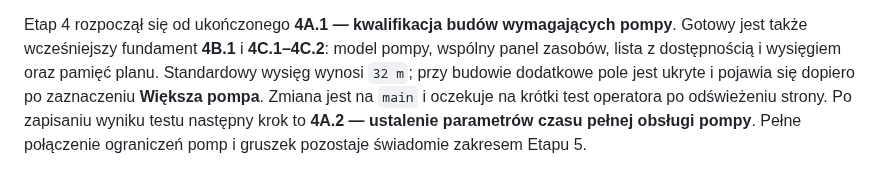
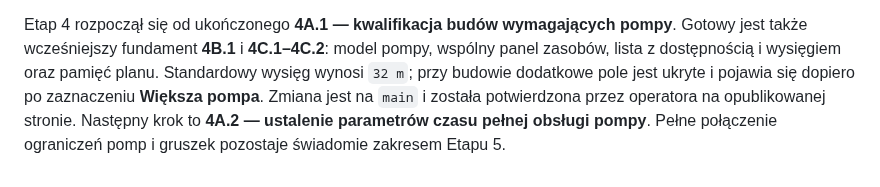
Before and after one commit to aprofirm/Harmonogram_Betonowan_v4, a Markdown page: README.md, the part around the change. Drawn GitHub-style.

Commit message:
Zapisz wynik testu wysiegu pomp

```diff
--- a/README.md
+++ b/README.md
@@ -353,7 +353,6 @@ pompy**. Gotowy jest także wcześniejszy fundament **4B.1** i **4C.1–4C.2**:
 model pompy, wspólny panel zasobów, lista z dostępnością i wysięgiem oraz
 pamięć planu. Standardowy wysięg wynosi `32 m`; przy budowie dodatkowe pole jest
 ukryte i pojawia się dopiero po zaznaczeniu **Większa pompa**. Zmiana jest na
-`main` i oczekuje na krótki test operatora po odświeżeniu strony. Po zapisaniu
-wyniku testu następny krok to **4A.2 — ustalenie parametrów czasu pełnej obsługi
-pompy**. Pełne połączenie ograniczeń pomp i gruszek pozostaje świadomie zakresem
-Etapu 5.
+`main` i została potwierdzona przez operatora na opublikowanej stronie.
+Następny krok to **4A.2 — ustalenie parametrów czasu pełnej obsługi pompy**.
+Pełne połączenie ograniczeń pomp i gruszek pozostaje świadomie zakresem Etapu 5.
```
Also changed, not shown: ETAPY_ROZWOJU.md (+9 -11 lines), testy/TESTY_ETAP_4.md (+7 -10 lines).
